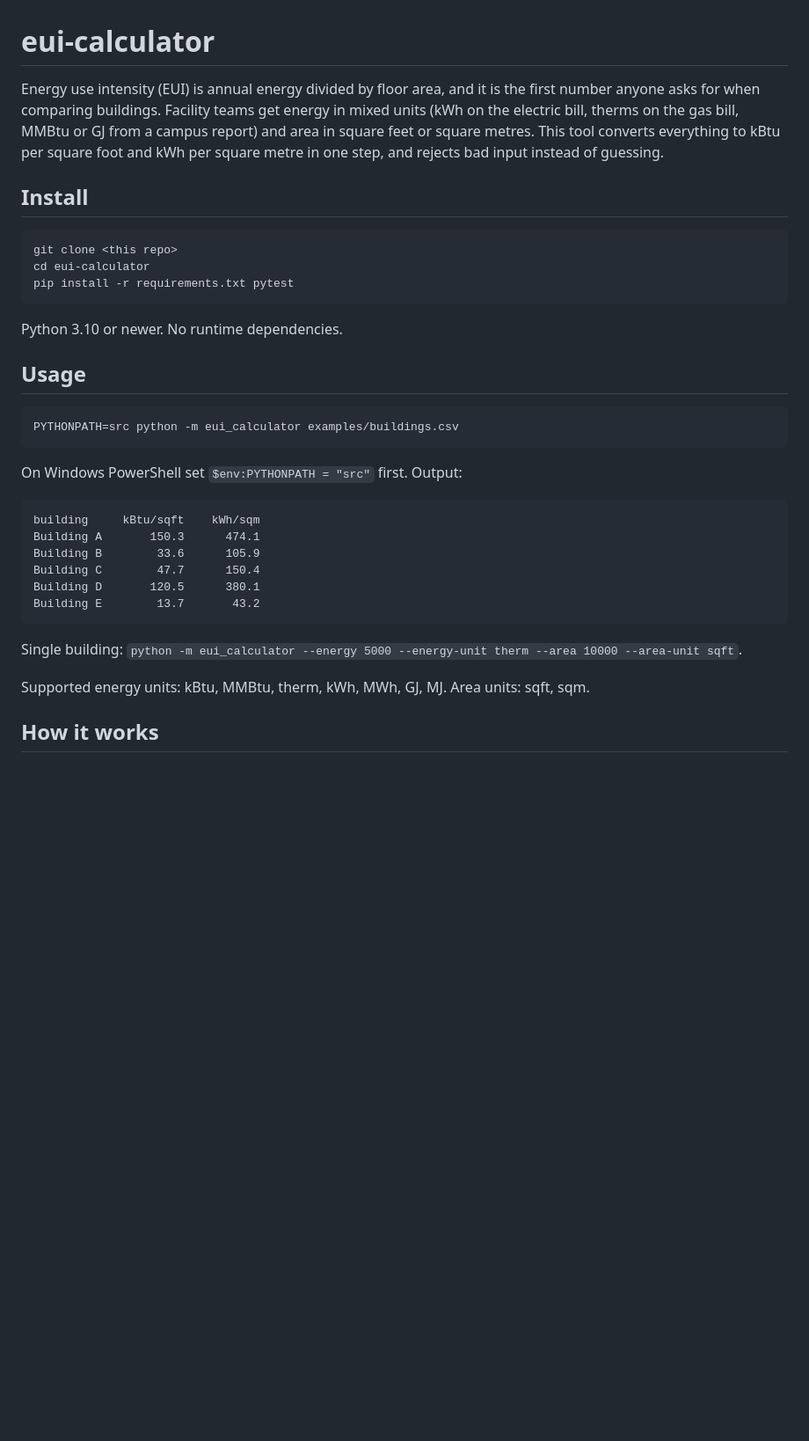
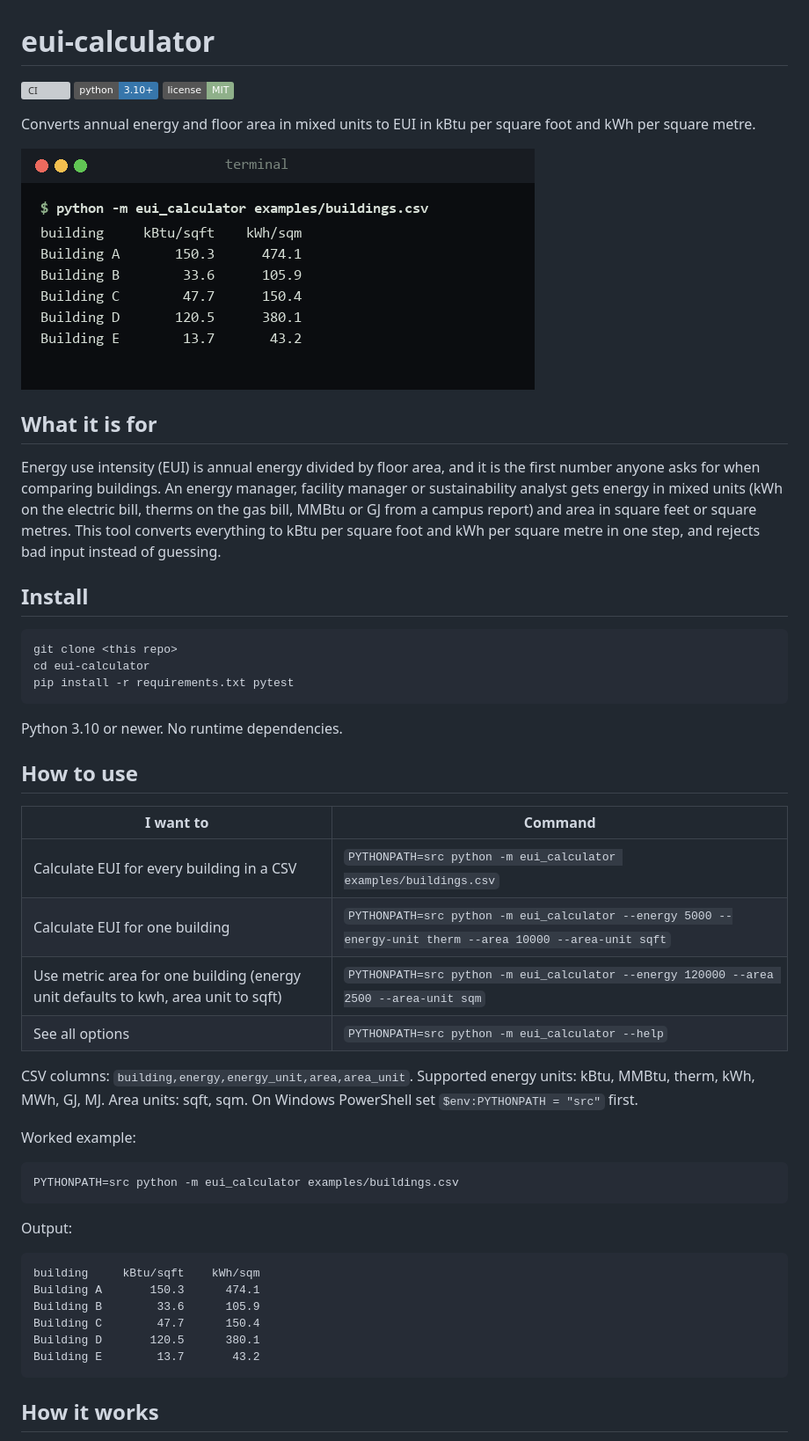
Before and after one commit to yassine2med/eui-calculator, a Markdown page: README.md, the part around the change. Shown at 88% size. GitHub-like rendering; pictures changed too: docs/screenshot.png (added); badges without logos; blank space fills up the shorter version; grey boxes are pictures that could not be loaded.

Commit message:
Polish README with screenshot, install steps and usage table

````diff
--- a/README.md
+++ b/README.md
@@ -1,6 +1,14 @@
 # eui-calculator
 
-Energy use intensity (EUI) is annual energy divided by floor area, and it is the first number anyone asks for when comparing buildings. Facility teams get energy in mixed units (kWh on the electric bill, therms on the gas bill, MMBtu or GJ from a campus report) and area in square feet or square metres. This tool converts everything to kBtu per square foot and kWh per square metre in one step, and rejects bad input instead of guessing.
+[![CI](https://github.com/yassine2med/eui-calculator/actions/workflows/ci.yml/badge.svg)](https://github.com/yassine2med/eui-calculator/actions/workflows/ci.yml) ![Python](https://img.shields.io/badge/python-3.10%2B-3776ab) ![License](https://img.shields.io/badge/license-MIT-8fb08a)
+
+Converts annual energy and floor area in mixed units to EUI in kBtu per square foot and kWh per square metre.
+
+![Screenshot](docs/screenshot.png)
+
+## What it is for
+
+Energy use intensity (EUI) is annual energy divided by floor area, and it is the first number anyone asks for when comparing buildings. An energy manager, facility manager or sustainability analyst gets energy in mixed units (kWh on the electric bill, therms on the gas bill, MMBtu or GJ from a campus report) and area in square feet or square metres. This tool converts everything to kBtu per square foot and kWh per square metre in one step, and rejects bad input instead of guessing.
 
 ## Install
 
@@ -12,13 +20,24 @@ pip install -r requirements.txt pytest
 
 Python 3.10 or newer. No runtime dependencies.
 
-## Usage
+## How to use
+
+| I want to | Command |
+| --- | --- |
+| Calculate EUI for every building in a CSV | `PYTHONPATH=src python -m eui_calculator examples/buildings.csv` |
+| Calculate EUI for one building | `PYTHONPATH=src python -m eui_calculator --energy 5000 --energy-unit therm --area 10000 --area-unit sqft` |
+| Use metric area for one building (energy unit defaults to kwh, area unit to sqft) | `PYTHONPATH=src python -m eui_calculator --energy 120000 --area 2500 --area-unit sqm` |
+| See all options | `PYTHONPATH=src python -m eui_calculator --help` |
+
+CSV columns: `building,energy,energy_unit,area,area_unit`. Supported energy units: kBtu, MMBtu, therm, kWh, MWh, GJ, MJ. Area units: sqft, sqm. On Windows PowerShell set `$env:PYTHONPATH = "src"` first.
+
+Worked example:
 
 ```
 PYTHONPATH=src python -m eui_calculator examples/buildings.csv
 ```
 
-On Windows PowerShell set `$env:PYTHONPATH = "src"` first. Output:
+Output:
 
 ```
 building     kBtu/sqft    kWh/sqm
@@ -28,10 +47,6 @@ Building C        47.7      150.4
 Building D       120.5      380.1
 Building E        13.7       43.2
 ```
-
-Single building: `python -m eui_calculator --energy 5000 --energy-unit therm --area 10000 --area-unit sqft`.
-
-Supported energy units: kBtu, MMBtu, therm, kWh, MWh, GJ, MJ. Area units: sqft, sqm.
 
 ## How it works
 
````
